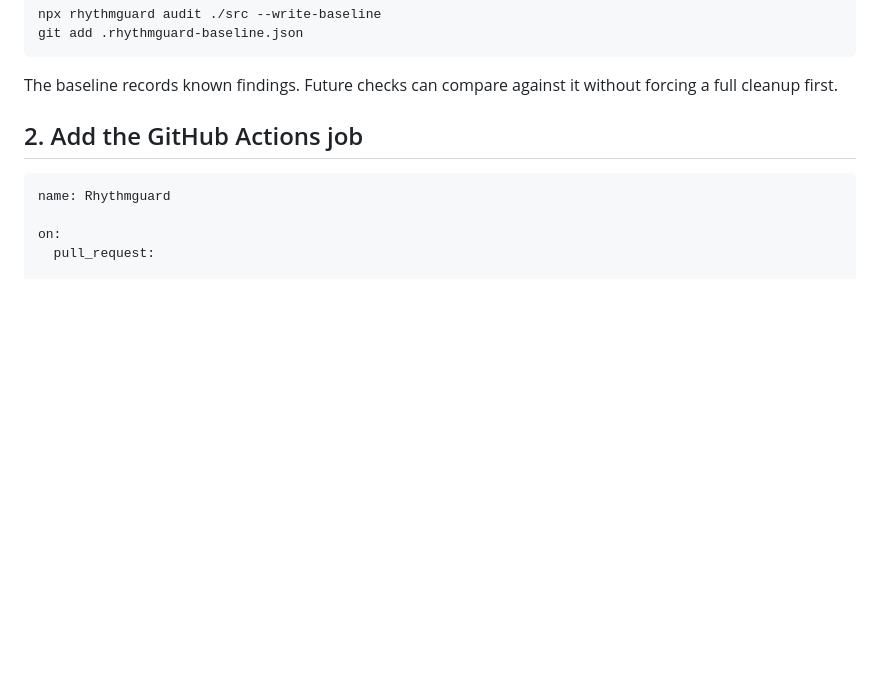
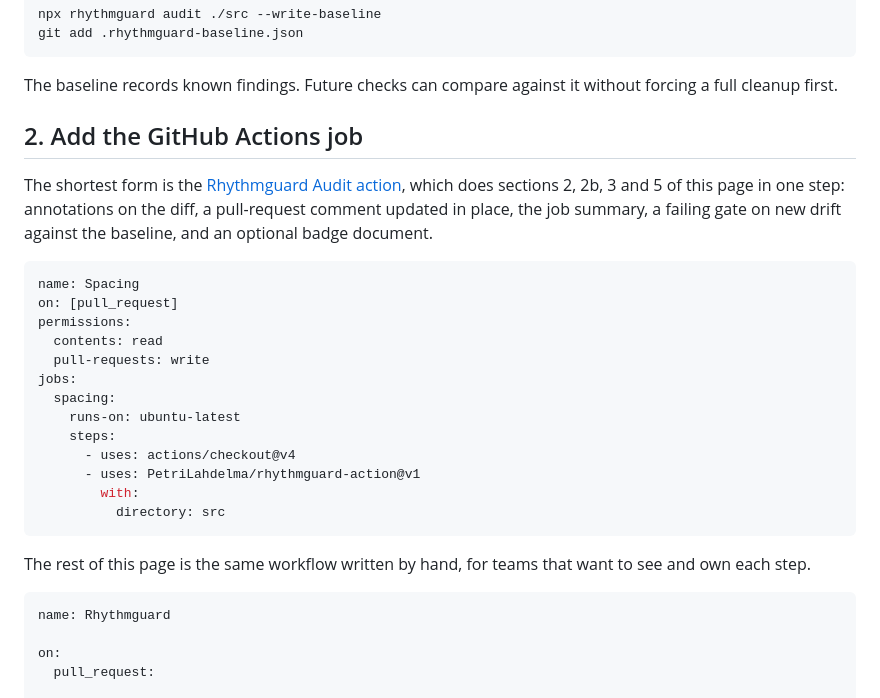
Before and after one commit to PetriLahdelma/stylelint-plugin-rhythmguard, a Markdown page: docs/CI_ADOPTION.md, the part around the change. Drawn GitHub-style; blank space fills up the shorter version.

````diff
--- a/docs/CI_ADOPTION.md
+++ b/docs/CI_ADOPTION.md
@@ -14,6 +14,27 @@ git add .rhythmguard-baseline.json
 The baseline records known findings. Future checks can compare against it without forcing a full cleanup first.
 
 ## 2. Add the GitHub Actions job
+
+The shortest form is the [Rhythmguard Audit action](https://github.com/PetriLahdelma/rhythmguard-action), which does sections 2, 2b, 3 and 5 of this page in one step: annotations on the diff, a pull-request comment updated in place, the job summary, a failing gate on new drift against the baseline, and an optional badge document.
+
+```yaml
+name: Spacing
+on: [pull_request]
+permissions:
+  contents: read
+  pull-requests: write
+jobs:
+  spacing:
+    runs-on: ubuntu-latest
+    steps:
+      - uses: actions/checkout@v4
+      - uses: PetriLahdelma/rhythmguard-action@v1
+        with:
+          directory: src
+```
+
+The rest of this page is the same workflow written by hand, for teams that want to see and own each step.
+
 
 ```yaml
 name: Rhythmguard
````
Also changed, not shown: CHANGELOG.md (+1 -0 lines), README.md (+1 -1 lines).
